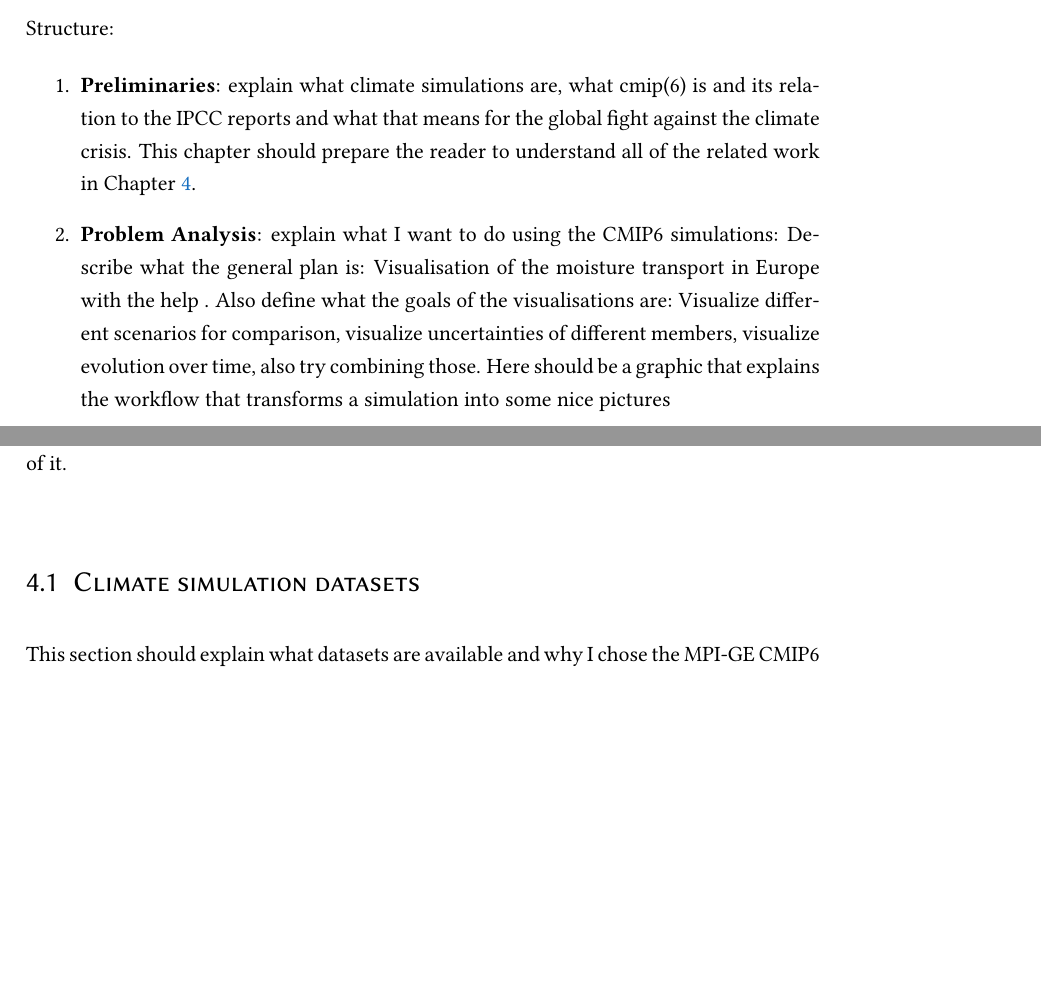
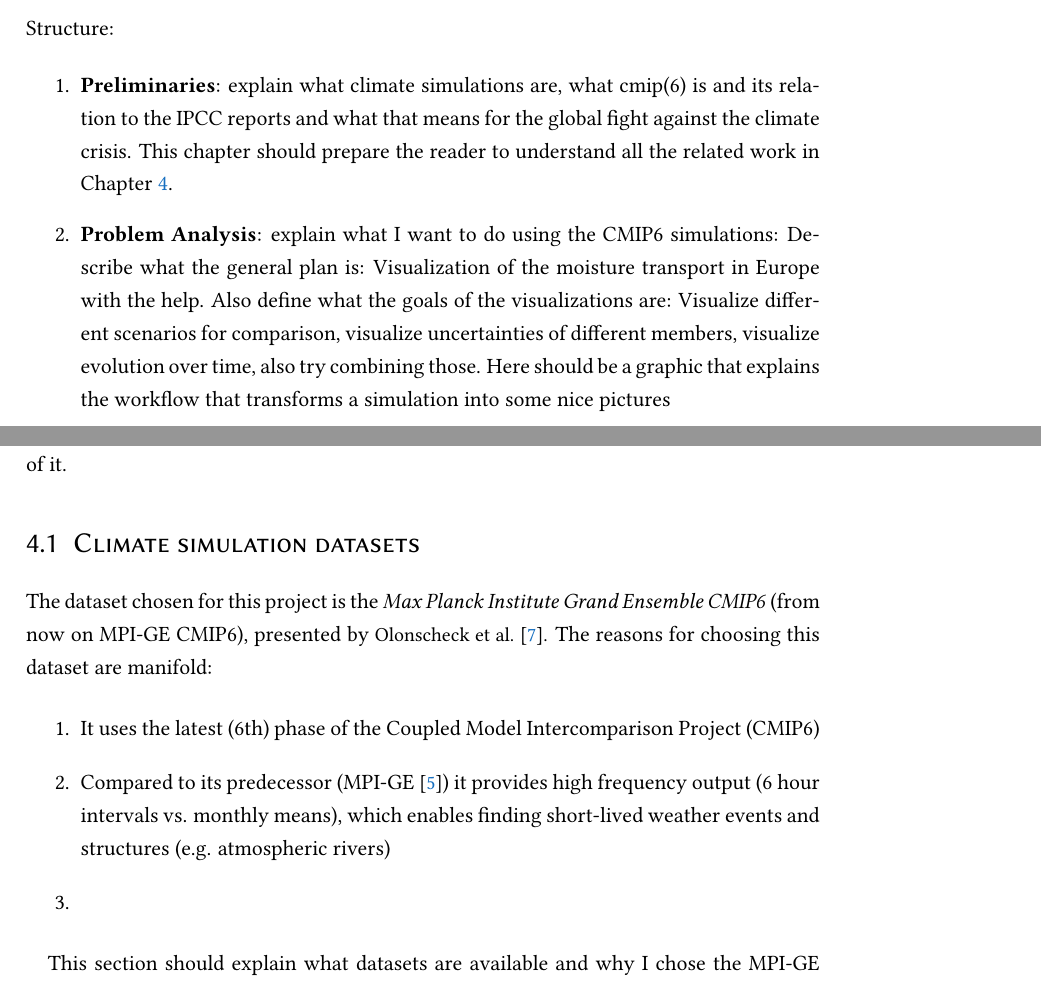
Before and after one commit to yum-yab/master_thesis, a LaTeX thesis (thesis/Thesis.tex, which reads thesis/chapters/0_intro.tex, thesis/chapters/3_related_work.tex): two parts of pages 7 and 13 of 29, joined at a grey line, cut so that both start at the same text, the shorter picture padded with empty space. Compiled offline with pdfLaTeX.

Commit message:
Adds a bit dataset description

```diff
--- a/thesis/chapters/0_intro.tex
+++ b/thesis/chapters/0_intro.tex
@@ -15,9 +15,9 @@ Structure:
 
 \begin{enumerate}
   \item \textbf{Preliminaries}: explain what climate simulations are, what cmip(6) is and its relation to the IPCC reports and what that means for the global fight against the climate crisis.
-    This chapter should prepare the reader to understand all of the related work in Chapter \ref{ch:related_work}.
-  \item \textbf{Problem Analysis}: explain what I want to do using the CMIP6 simulations: Describe what the general plan is: Visualisation of the moisture transport in Europe with the help .
-    Also define what the goals of the visualisations are: Visualize different scenarios for comparison, visualize uncertainties of different members, visualize evolution over time, also try combining those.
+    This chapter should prepare the reader to understand all the related work in Chapter \ref{ch:related_work}.
+  \item \textbf{Problem Analysis}: explain what I want to do using the CMIP6 simulations: Describe what the general plan is: Visualization of the moisture transport in Europe with the help.
+    Also define what the goals of the visualizations are: Visualize different scenarios for comparison, visualize uncertainties of different members, visualize evolution over time, also try combining those.
     Here should be a graphic that explains the workflow that transforms a simulation into some nice pictures
   \item \textbf{Related Work}: Show what efforts have already been done regarding analysis of moisture transport, future and past.
     Maybe preparing a comparison table would be good.
--- a/thesis/chapters/3_related_work.tex
+++ b/thesis/chapters/3_related_work.tex
@@ -6,6 +6,15 @@ Furthermore, it summarizes the current state-of-science in quantifying and calcu
 
 
 \section{Climate simulation datasets}
+
+The dataset chosen for this project is the \textit{Max Planck Institute Grand Ensemble CMIP6} (from now on MPI-GE CMIP6), presented by \citeauthor{olonscheck_new_2023} \cite{olonscheck_new_2023}.
+The reasons for choosing this dataset are manifold:
+
+\begin{enumerate}
+  \item It uses the latest (6th) phase of the Coupled Model Intercomparison Project (CMIP6)
+  \item Compared to its predecessor (MPI-GE \cite{maher_max_2019}) it provides high frequency output (6 hour intervals vs. monthly means), which enables finding short-lived weather events and structures (e.g. atmospheric rivers)
+  \item
+\end{enumerate}
 
 
 This section should explain what datasets are available and why I chose the MPI-GE CMIP6 \cite{olonscheck_new_2023}
```
Also changed, not shown: thesis/Thesis.pdf.
